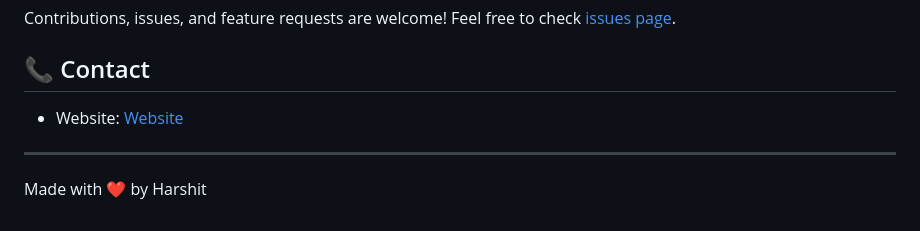
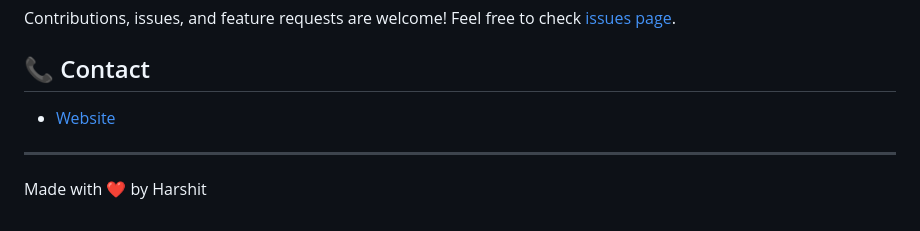
Before and after one commit to Itsharshitgoat/Website, a Markdown page: Readme.md, the part around the change. Rendered like a GitHub page.

```diff
--- a/Readme.md
+++ b/Readme.md
@@ -115,6 +115,6 @@ Contributions, issues, and feature requests are welcome! Feel free to check [iss
 
 ## 📞 Contact
 
-- Website: [ Website](https://itsharshitgoat.github.io/Website/)
+- [ Website](https://itsharshitgoat.github.io/Website/)
 ---
 Made with ❤️ by Harshit
```
